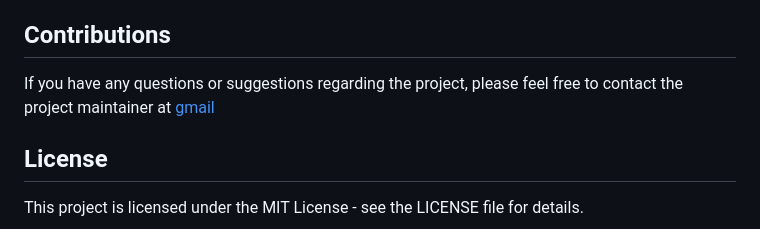
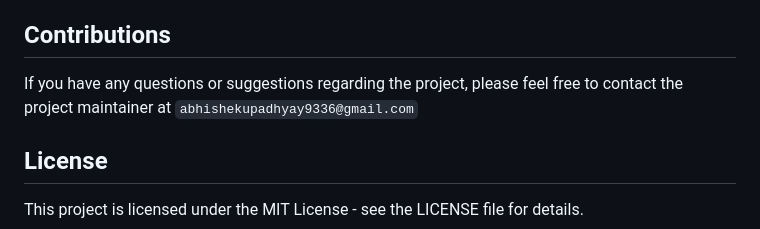
Before and after one commit to Abhishek4209/Consignment-Pricing-, a Markdown page: readme.md, the part around the change. Rendered like a GitHub page.

```diff
--- a/readme.md
+++ b/readme.md
@@ -88,8 +88,7 @@ Streamlit is used to build a website<br>
 all the codes are given in app.py
 
 ## Contributions
-If you have any questions or suggestions regarding the project, please feel free to contact the project maintainer at [gmail](abhishekupadhyay9336@gmail.com
-)
+If you have any questions or suggestions regarding the project, please feel free to contact the project maintainer at `abhishekupadhyay9336@gmail.com`
 
 ## License
 This project is licensed under the MIT License - see the LICENSE file for details.
```
